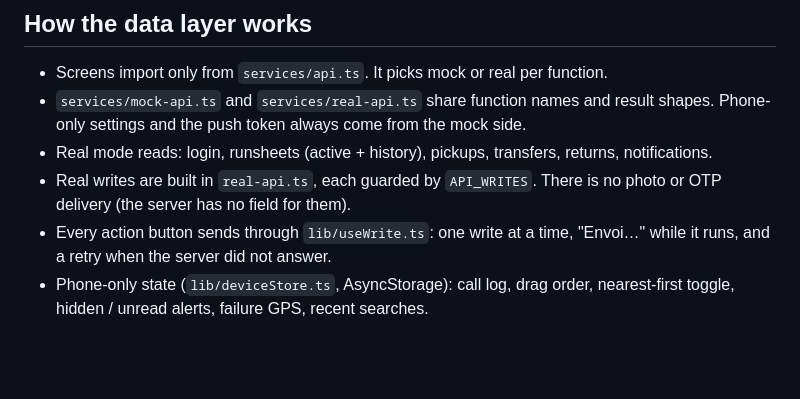
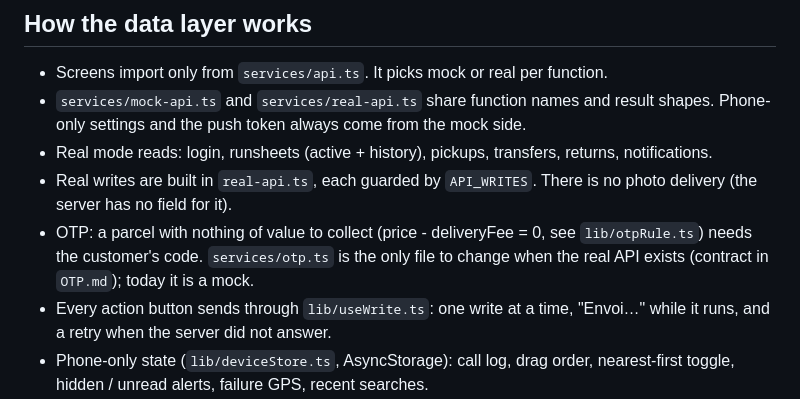
Before and after one commit to AmyynJendly/Jibex, a Markdown page: CLAUDE.md, the part around the change. Rendered like a GitHub page; blank space fills up the shorter version.

```diff
--- a/CLAUDE.md
+++ b/CLAUDE.md
@@ -44,7 +44,10 @@ Explain things simply, in short sentences.
 - Real mode reads: login, runsheets (active + history), pickups, transfers,
   returns, notifications.
 - Real writes are built in `real-api.ts`, each guarded by `API_WRITES`.
-  There is no photo or OTP delivery (the server has no field for them).
+  There is no photo delivery (the server has no field for it).
+- OTP: a parcel with nothing of value to collect (price - deliveryFee = 0, see
+  `lib/otpRule.ts`) needs the customer's code. `services/otp.ts` is the only file to
+  change when the real API exists (contract in `OTP.md`); today it is a mock.
 - Every action button sends through `lib/useWrite.ts`: one write at a time,
   "Envoi…" while it runs, and a retry when the server did not answer.
 - Phone-only state (`lib/deviceStore.ts`, AsyncStorage): call log, drag order,
```
Also changed, not shown: FIXES.md (+82 -1 lines).
